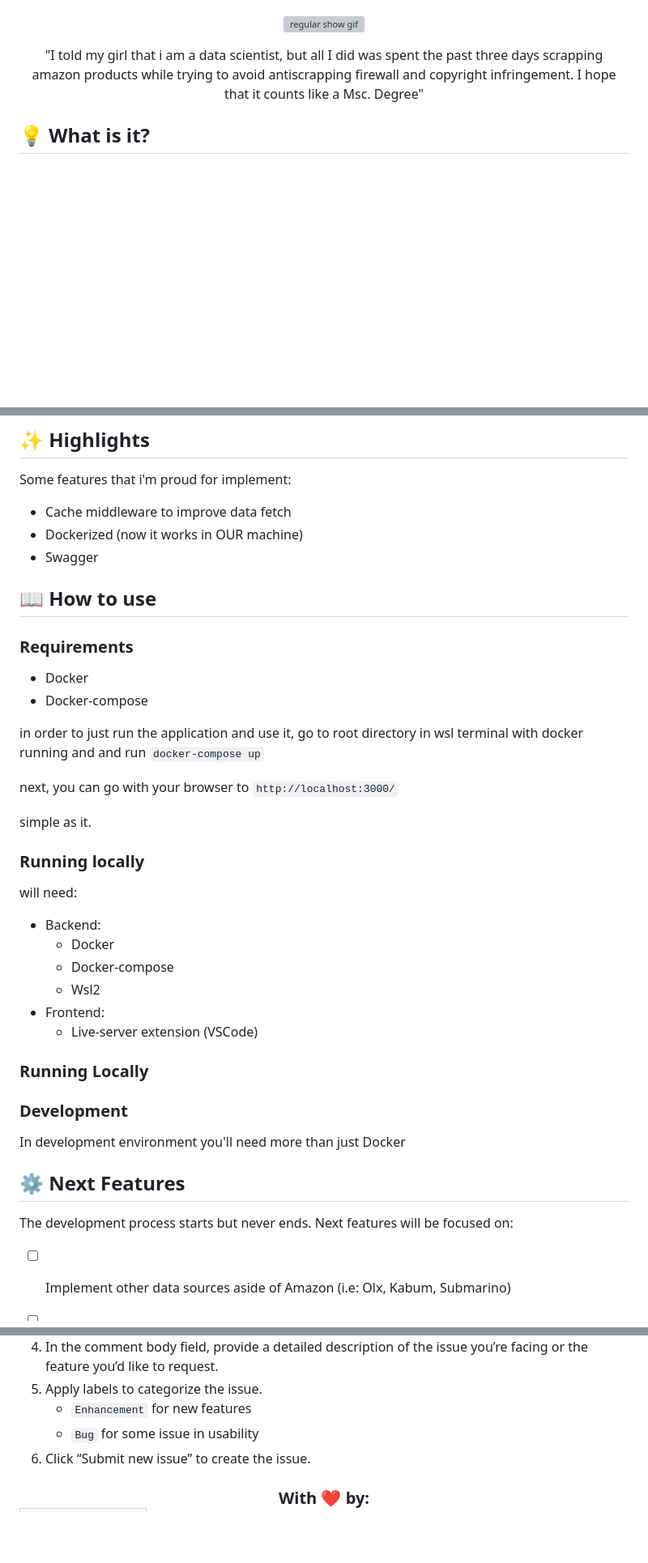
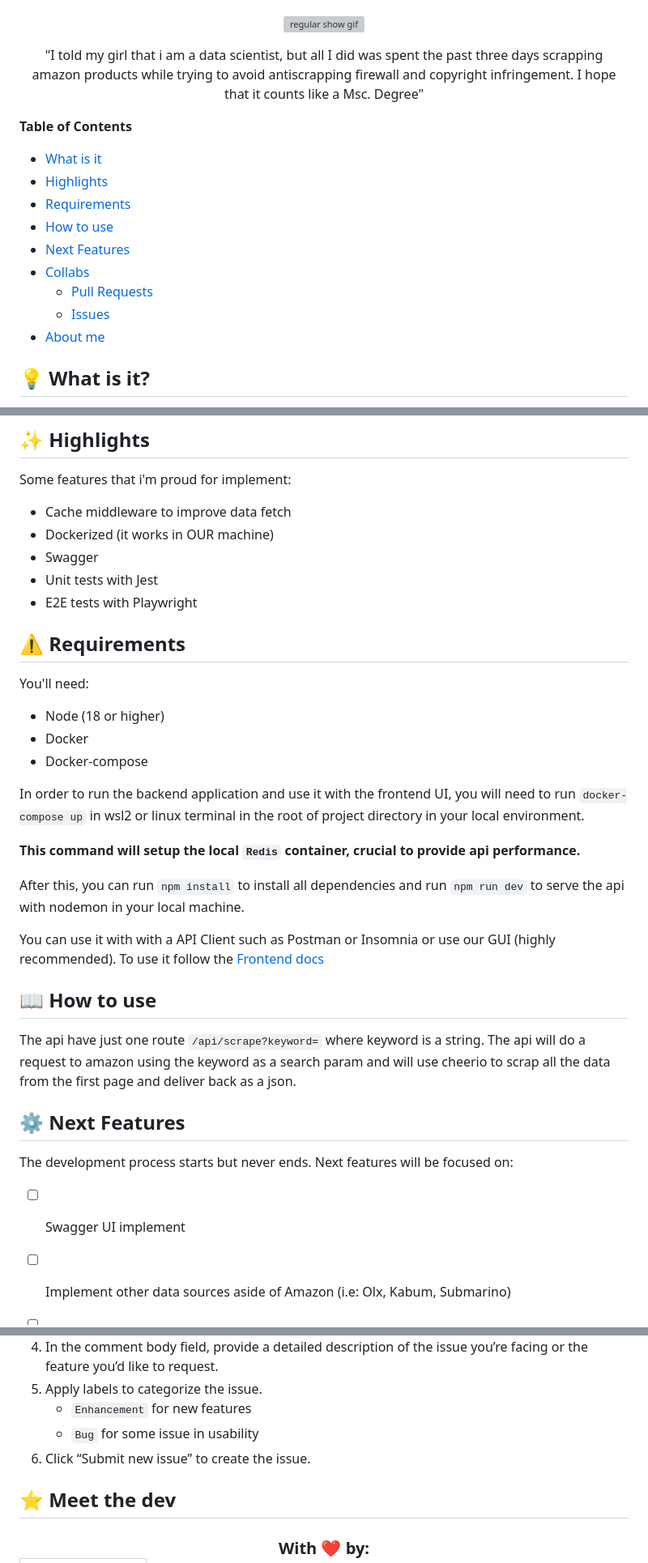
Before and after one commit to rdvid/fullstack-scrapy, a Markdown page: README.md, 3 parts joined by grey strips. Shown at 81% size. Rendered like a GitHub page; blank space fills up the shorter version; grey boxes are pictures that could not be loaded.

Commit message:
updating main readme and build a readme cascade linked

```diff
--- a/README.md
+++ b/README.md
@@ -18,6 +18,18 @@
 </p>
 
 <p align="center"><italic>"I told my girl that i am a data scientist, but all I did was spent the past three days scrapping amazon products while trying to avoid antiscrapping firewall and copyright infringement. I hope that it counts like a Msc. Degree"</italic></p>
+
+**Table of Contents**
+
+- [What is it](#💡-what-is-it)
+- [Highlights](#✨-highlights)
+- [Requirements](#⚠️-requirements)
+- [How to use](#📖-how-to-use)
+- [Next Features](#⚙️-next-features)
+- [Collabs](#📫-find-a-bug-or-have-any-suggestion)
+  - [Pull Requests](#pull-requests)
+  - [Issues](#issues)
+- [About me](#⭐-meet-the-dev)
 
 ## 💡 What is it?
 
@@ -48,45 +60,35 @@ A fullstack application designed to scrapping amazon homepage and get infos like
 Some features that i'm proud for implement:
 
 - Cache middleware to improve data fetch
-- Dockerized (now it works in OUR machine)
+- Dockerized (it works in OUR machine)
 - Swagger
+- Unit tests with Jest
+- E2E tests with Playwright
+
+## ⚠️ Requirements
+
+You'll need:
+- Node (18 or higher)
+- Docker
+- Docker-compose
+
+In order to run the backend application and use it with the frontend UI, you will need to run `docker-compose up` in wsl2 or linux terminal in the root of project directory in your local environment.
+
+**This command will setup the local `Redis` container, crucial to provide api performance.**
+
+After this, you can run `npm install` to install all dependencies and run `npm run dev` to serve the api with nodemon in your local machine.
+
+You can use it with with a API Client such as Postman or Insomnia or use our GUI (highly recommended). To use it follow the [Frontend docs](./frontend/README.md)
 
 ## 📖 How to use
 
-### Requirements
-
-- Docker
-- Docker-compose
-
-in order to just run the application and use it, go to root directory in wsl terminal with docker running and and run `docker-compose up`
-
-next, you can go with your browser to `http://localhost:3000/`
-
-simple as it.
-
-
-### Running locally
-
-will need:
-- Backend:
-  - Docker
-  - Docker-compose
-  - Wsl2
-- Frontend:
-  - Live-server extension (VSCode)
-
-### Running Locally
-
-
-
-### Development
-In development environment you'll need more than just Docker
-
+The api have just one route `/api/scrape?keyword=` where keyword is a string. The api will do a request to amazon using the keyword as a search param and will use cheerio to scrap all the data from the first page and deliver back as a json.
 
 ## ⚙️ Next Features
 
 The development process starts but never ends. Next features will be focused on:
 
+- [ ] Swagger UI implement
 - [ ] Implement other data sources aside of Amazon (i.e: Olx, Kabum, Submarino)
 - [ ] Login system and Dashboard for data analisys
 - [ ] Maybe a email sender for PDF report generation with Aws lambda for cloud study purposes (?)
@@ -116,6 +118,10 @@ The development process starts but never ends. Next features will be focused on:
     - `Bug` for some issue in usability
 6. Click “Submit new issue” to create the issue.
 
+
+
+## ⭐ Meet the dev
+
 <h3 align=center>With ❤️ by:</h2>
 
 <table align="center">
```
